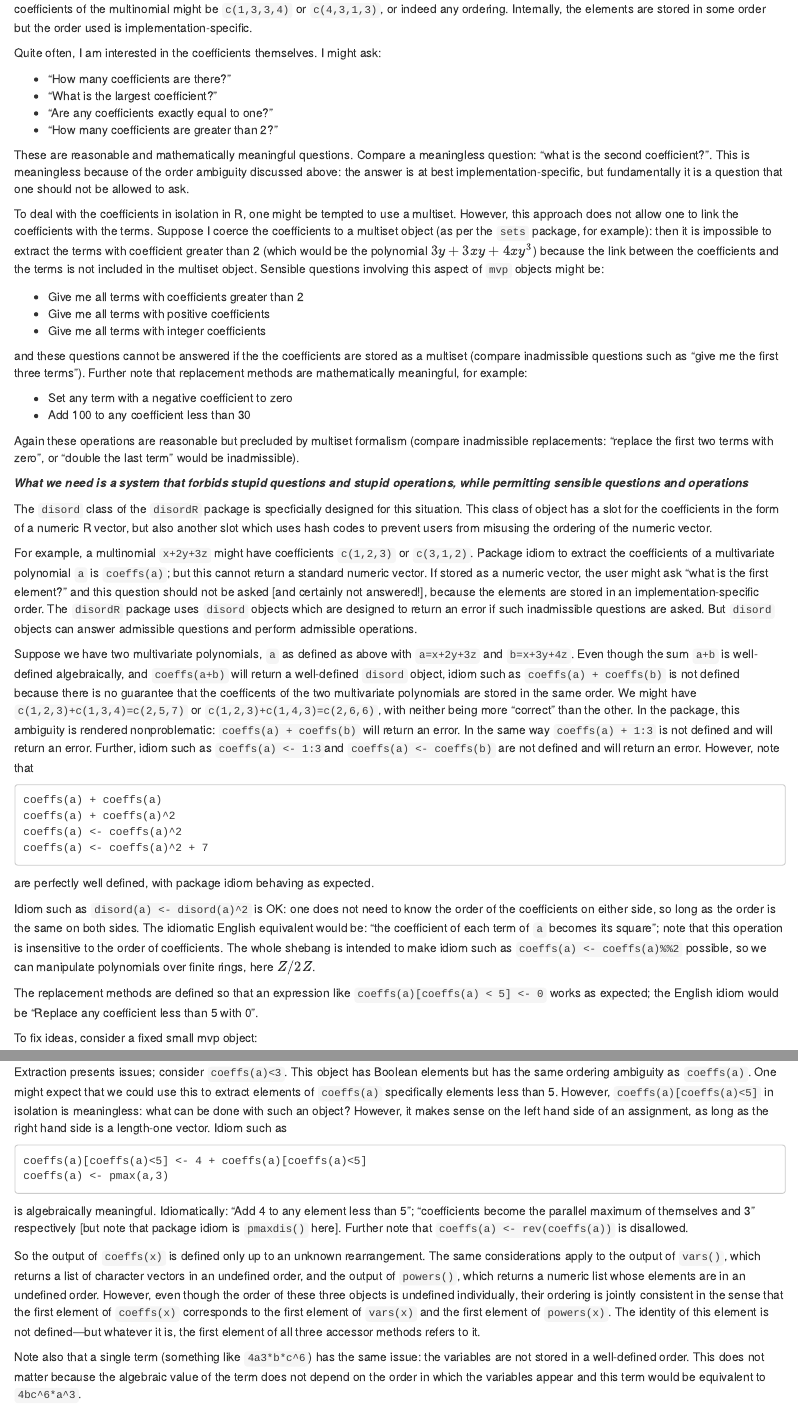
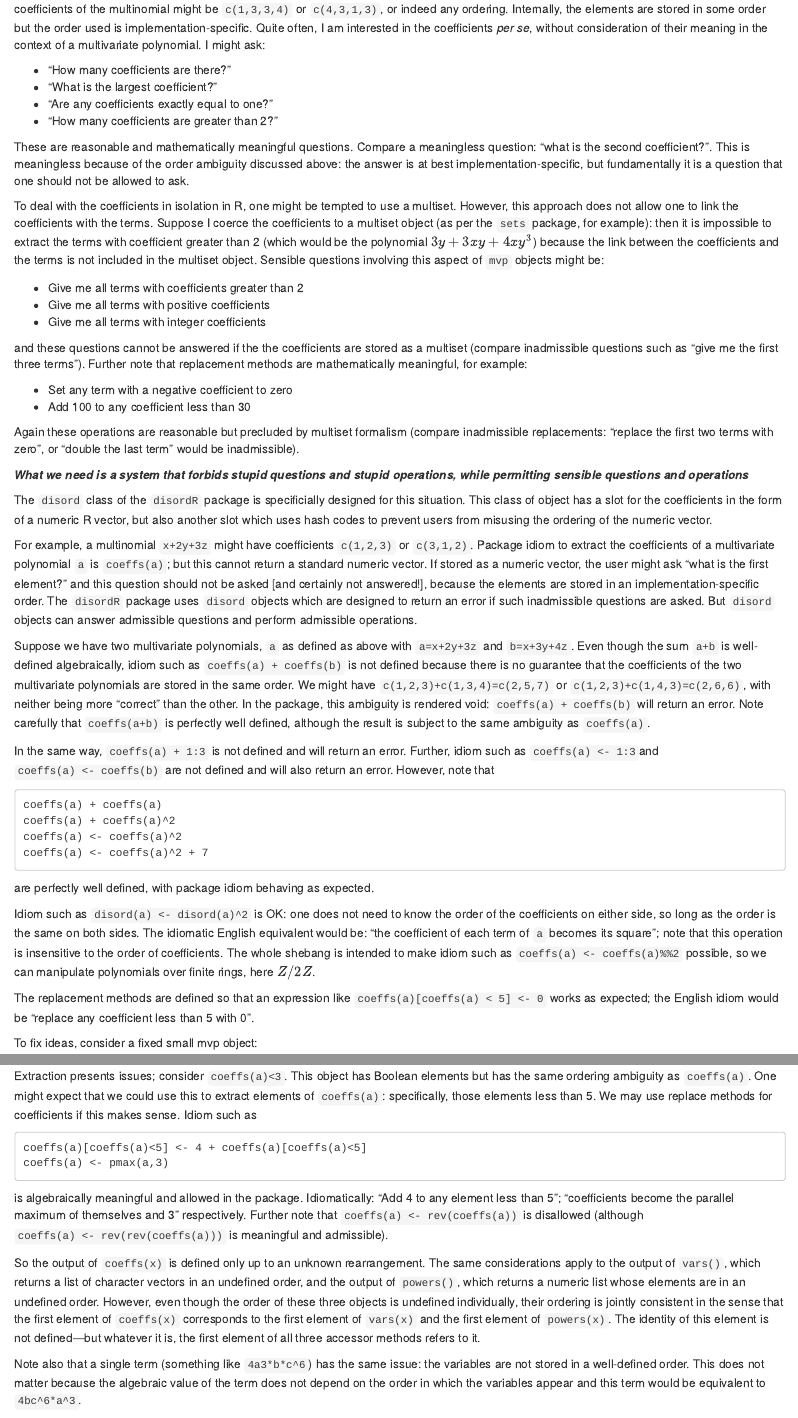
Before and after one commit to RobinHankin/disordR, an R Markdown document (vignettes/disordR.Rmd): the page in a window 1100 px wide, from 750 px down, and a second part further down, joined at a grey line. Rendered offline with R 4.5, knitr and Pandoc, with nearby package versions; some code elsewhere in the file could not run offline.

Commit message:
rewording

````diff
--- a/vignettes/disordR.Rmd
+++ b/vignettes/disordR.Rmd
@@ -58,13 +58,12 @@
 ```
 
 are the same map and correspond to the same multinomial (symbolically,
-$x+3y+3xy+4xy^3=4xy^3+3xy+x=3y$).  Thus the coefficients of the
+$x+3y+3xy+4xy^3=4xy^3+3xy+x+3y$).  Thus the coefficients of the
 multinomial might be `c(1,3,3,4)` or `c(4,3,1,3)`, or indeed any
 ordering.  Internally, the elements are stored in some order but the
-order used is implementation-specific.
-
-Quite often, I am interested in the coefficients themselves.  I might
-ask:
+order used is implementation-specific.  Quite often, I am interested
+in the coefficients _per se_, without consideration of their meaning
+in the context of a multivariate polynomial.  I might ask:
 
 * "How many coefficients are there?"
 * "What is the largest coefficient?"
@@ -105,7 +104,7 @@
 ***What we need is a system that forbids stupid questions and stupid
 operations, while permitting sensible questions and operations***
 
-The `disord` class of the `disordR` package is specficially designed
+The `disord` class of the `disordR` package is specificially designed
 for this situation.  This class of object has a slot for the
 coefficients in the form of a numeric R vector, but also another slot
 which uses hash codes to prevent users from misusing the ordering of
@@ -124,19 +123,20 @@
 
 Suppose we have two multivariate polynomials, `a` as defined as above
 with `a=x+2y+3z` and `b=x+3y+4z`.  Even though the sum `a+b` is
-well-defined algebraically, and `coeffs(a+b)` will return a
-well-defined `disord` object, idiom such as `coeffs(a) + coeffs(b)` is
-not defined because there is no guarantee that the coefficents of the
+well-defined algebraically, idiom such as `coeffs(a) + coeffs(b)` is
+not defined because there is no guarantee that the coefficients of the
 two multivariate polynomials are stored in the same order.  We might
 have `c(1,2,3)+c(1,3,4)=c(2,5,7)` or `c(1,2,3)+c(1,4,3)=c(2,6,6)`,
 with neither being more "correct" than the other.  In the package,
-this ambiguity is rendered nonproblematic: `coeffs(a) + coeffs(b)`
-will return an error.  In the same way `coeffs(a) + 1:3` is not
-defined and will return an error.  Further, idiom such as `coeffs(a)
-<- 1:3`and `coeffs(a) <- coeffs(b)` are not defined and will return an
-error.  However, note that
+this ambiguity is rendered void: `coeffs(a) + coeffs(b)` will return
+an error.  Note carefully that `coeffs(a+b)` is perfectly well
+defined, although the result is subject to the same ambiguity as
+`coeffs(a)`.
 
-
+In the same way, `coeffs(a) + 1:3` is not defined and will return an
+error.  Further, idiom such as `coeffs(a) <- 1:3`and `coeffs(a) <-
+coeffs(b)` are not defined and will also return an error.  However,
+note that
 
 ```
 coeffs(a) + coeffs(a)
@@ -158,7 +158,7 @@
 
 The replacement methods are defined so that an expression like
 `coeffs(a)[coeffs(a) < 5] <- 0` works as expected; the English idiom
-would be "Replace any coefficient less than 5 with 0".
+would be "replace any coefficient less than 5 with 0".
 
 To fix ideas, consider a fixed small mvp object:
 
@@ -168,24 +168,23 @@
 a
 ```
 
-Extraction presents issues; consider `coeffs(a)<3`.  This
-object has Boolean elements but has the same ordering ambiguity as
-`coeffs(a)`.  One might expect that we could use this to extract
-elements of `coeffs(a)` specifically elements less than 5.  However,
-`coeffs(a)[coeffs(a)<5]` in isolation is meaningless: what can be done
-with such an object?  However, it makes sense on the left hand side of
-an assignment, as long as the right hand side is a length-one vector.
-Idiom such as
+Extraction presents issues; consider `coeffs(a)<3`.  This object has
+Boolean elements but has the same ordering ambiguity as `coeffs(a)`.
+One might expect that we could use this to extract elements of
+`coeffs(a)`: specifically, those elements less than 5.  We may use
+replace methods for coefficients if this makes sense.  Idiom such as
 
 ```
 coeffs(a)[coeffs(a)<5] <- 4 + coeffs(a)[coeffs(a)<5]
 coeffs(a) <- pmax(a,3)
 ```
 
-is algebraically meaningful.  Idiomatically: "Add 4 to any element
-less than 5"; "coefficients become the parallel maximum of themselves
-and 3" respectively [but note that package idiom is `pmaxdis()` here].
-Further note that `coeffs(a) <- rev(coeffs(a))` is disallowed.
+is algebraically meaningful and allowed in the package.
+Idiomatically: "Add 4 to any element less than 5"; "coefficients
+become the parallel maximum of themselves and 3" respectively.
+Further note that `coeffs(a) <- rev(coeffs(a))` is disallowed
+(although `coeffs(a) <- rev(rev(coeffs(a)))` is meaningful and
+admissible).
 
 So the output of `coeffs(x)` is defined only up to an unknown
 rearrangement.  The same considerations apply to the output of
````
Also changed, not shown: vignettes/disordR.Rmd (2 more changed lines).
